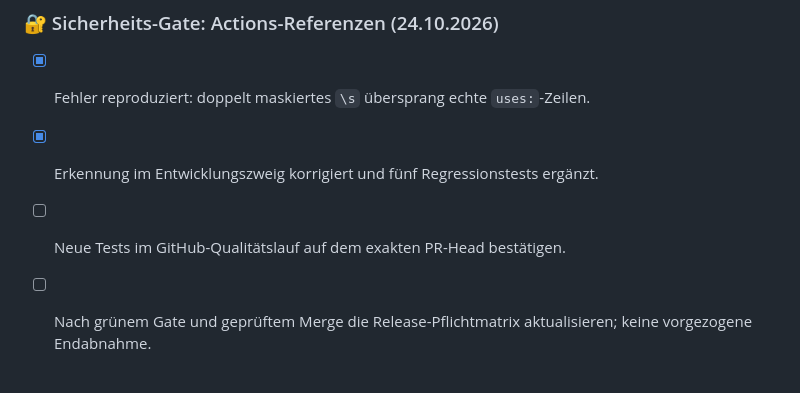
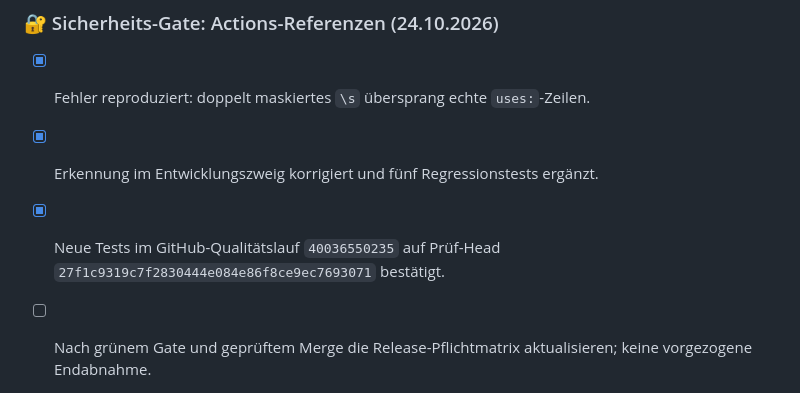
Before and after one commit to provoware/naqya-memo, a Markdown page: TODO.md, the part around the change. Rendered like a GitHub page.

Commit message:
docs(release): record successful exact-head GitHub quality evidence

```diff
--- a/TODO.md
+++ b/TODO.md
@@ -25,7 +25,7 @@
 ### 🔐 Sicherheits-Gate: Actions-Referenzen (24.10.2026)
 - [x] Fehler reproduziert: doppelt maskiertes `\s` übersprang echte `uses:`-Zeilen.
 - [x] Erkennung im Entwicklungszweig korrigiert und fünf Regressionstests ergänzt.
-- [ ] Neue Tests im GitHub-Qualitätslauf auf dem exakten PR-Head bestätigen.
+- [x] Neue Tests im GitHub-Qualitätslauf `40036550235` auf Prüf-Head `27f1c9319c7f2830444e084e86f8ce9ec7693071` bestätigt.
 - [ ] Nach grünem Gate und geprüftem Merge die Release-Pflichtmatrix aktualisieren; keine vorgezogene Endabnahme.
 
 
```
